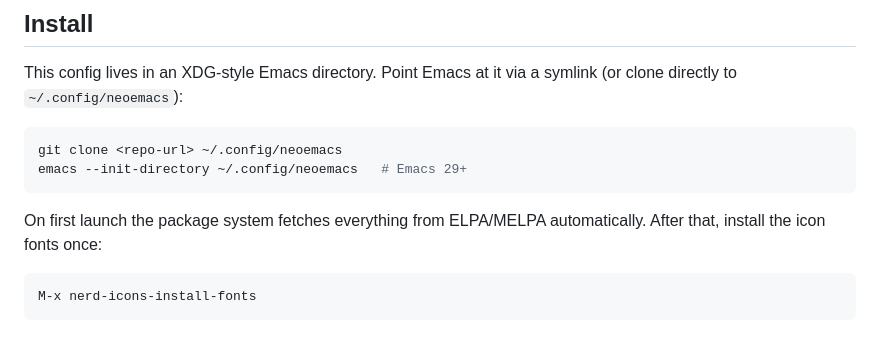
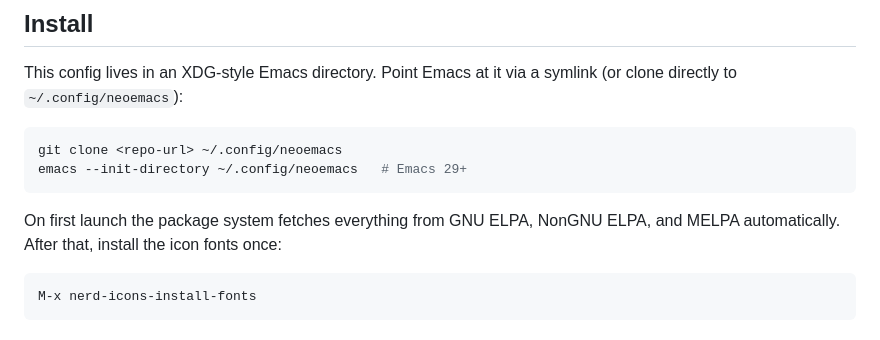
Before and after one commit to amiorin/.emacs.d, a Markdown page: README.md, the part around the change. Rendered like a GitHub page.

Commit message:
README: mention GNU ELPA, NonGNU ELPA, and MELPA explicitly in install notes

````diff
--- a/README.md
+++ b/README.md
@@ -13,8 +13,8 @@ git clone <repo-url> ~/.config/neoemacs
 emacs --init-directory ~/.config/neoemacs   # Emacs 29+
 ```
 
-On first launch the package system fetches everything from ELPA/MELPA
-automatically. After that, install the icon fonts once:
+On first launch the package system fetches everything from GNU ELPA, NonGNU
+ELPA, and MELPA automatically. After that, install the icon fonts once:
 
 ```
 M-x nerd-icons-install-fonts
````
